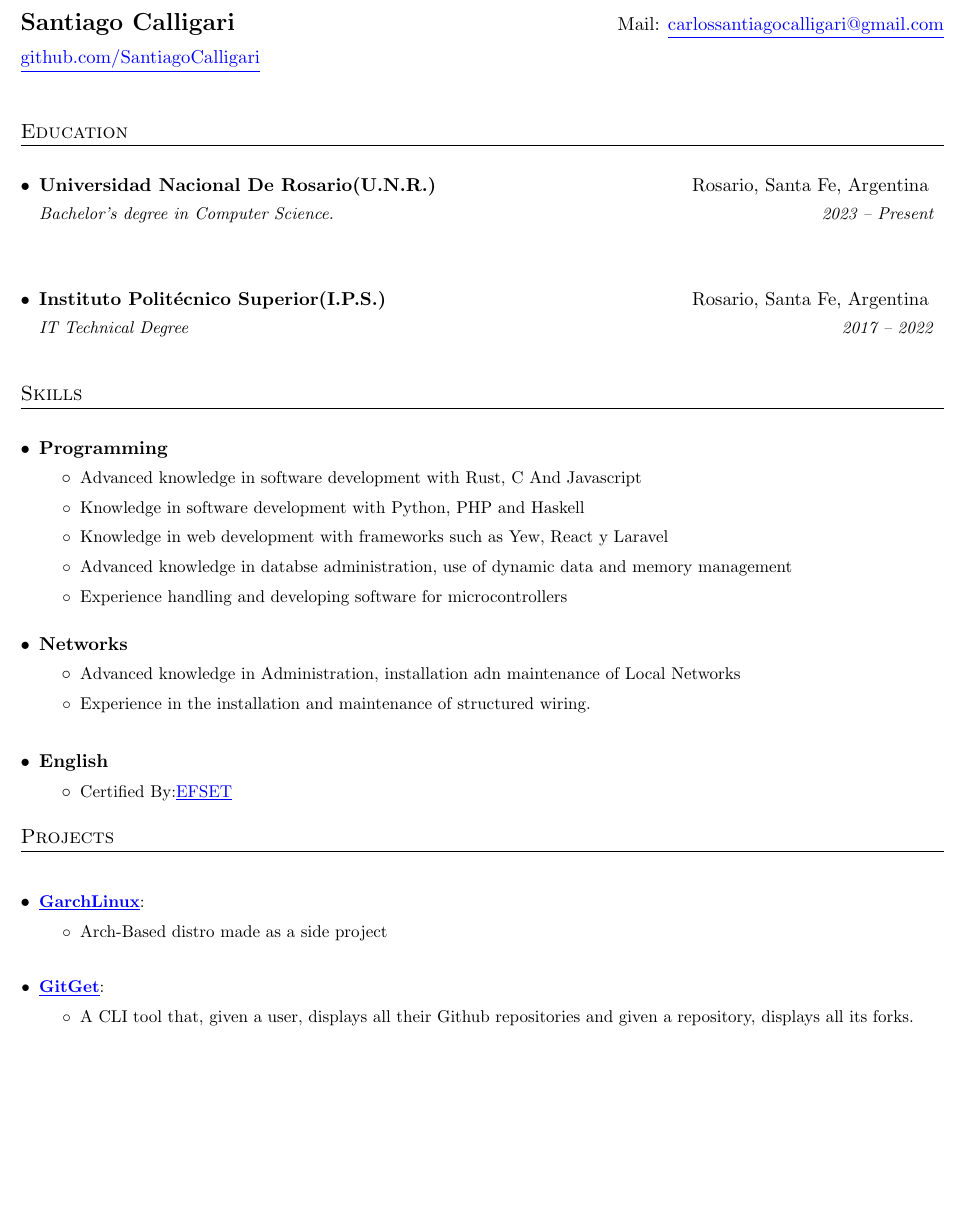
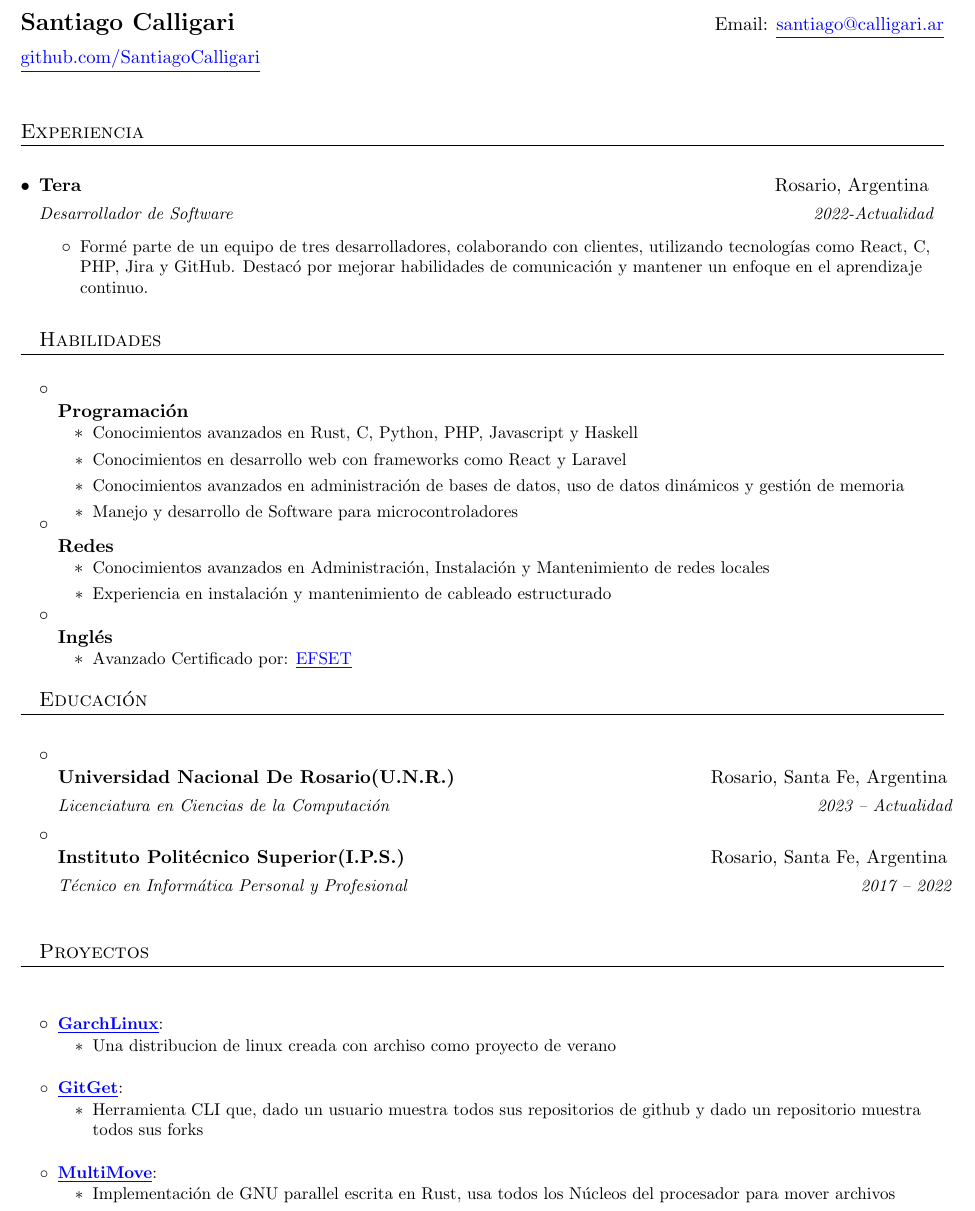
Before and after one commit to SantiagoCalligari/Curriculum, a LaTeX CV (CurriculumIngles.tex): part of the page, cut so that both start at the same text, the shorter picture padded with empty space. Compiled offline with pdfLaTeX.

Commit message:
añadi el Curriculum nuevo

```diff
--- a/CurriculumIngles.tex
+++ b/CurriculumIngles.tex
@@ -21,7 +21,6 @@
 
 \usepackage{titlesec}
 
-\usepackage{marvosym}
 
 \usepackage[usenames,dvipsnames]{color}
 
@@ -144,7 +143,7 @@
 
 
 
-
+\setlength{\footskip}{5pt}
 
 \begin{document}
 
@@ -153,32 +152,11 @@
 	%----------HEADING-----------------
 
 	\begin{tabular*}{\textwidth}{l@{\extracolsep{\fill}}r}
-		\textbf{\href{calligari.ar}{\Large Santiago Calligari}} & Mail: \color {blue}{\underline{\href{mailto:carlossantiagocalligari@gmail.com}{carlossantiagocalligari@gmail.com}}}\vspace{2mm}\\
+		\textbf{\href{calligari.ar}{\Large Santiago Calligari}} & Email: \color {blue}{\underline{\href{mailto:santiago@calligari.ar}{santiago@calligari.ar}}}\vspace{2mm}\\
 		\href{http://github.com/SantiagoCalligari/}{\color {blue}
 		\underline {github.com/SantiagoCalligari}}
 	\end{tabular*}
 	\vspace{4mm}
-
-	%-----------EDUCATION-----------------
-	\section{Education}
-	\resumeSubHeadingListStart
-	\resumeSubheading
-	{Universidad Nacional De Rosario(U.N.R.)}{Rosario, Santa Fe, Argentina}
-	{Bachelor's degree in Computer Science.}{2023 -- Present}
-	\resumeSubheading
-	{Instituto Politécnico Superior(I.P.S.)}{Rosario, Santa Fe, Argentina}
-	{IT Technical Degree}{2017 -- 2022}
-
-	%     \resumeSubheading
-	%       {Kendriya Vidyalaya}{Jodhpur, India}
-	%       {AISSCE (Grade XII);  Percentage: 93.6\%}{Apr 2011 -- Mar 2012}
-
-	\resumeSubHeadingListEnd
-	\vspace{5mm}
-
-
-
-
 
 	%-----------EXPERIENCE-----------------
 
@@ -195,46 +173,75 @@
 	%\resumeSubheadingSingle{Technologies: REST Framework (Falcon, Gunicorn), %Docker, AWS ECS, AWS SQS, AWS Sagemaker, Apache Airflow}{}
 	%\vspace{-4.5mm}
 
+	\section{Experiencia}
+	\resumeSubHeadingListStart
+  \resumeSubheading{Tera}{Rosario, Argentina}{Desarrollador de Software}{2022-Actualidad}
+	\vspace{-5mm}
+  \resumeItemListStart
+	\resumeItemx{}
+  {Formé parte de un equipo de tres desarrolladores, colaborando con clientes, utilizando tecnologías como React, C, PHP, Jira y GitHub. Destacó por mejorar habilidades de comunicación y mantener un enfoque en el aprendizaje continuo.  }
+
+	\resumeItemListEnd
+
+
 
 	%--------SKILLS------------
-	%Avanzado, C1: \href{https://www.efset.org/cert/j69k8b}{\color{blue}\underline{Certificado por EFSET}}}
-	 \section{Skills}
+	 \section{Habilidades}
 	     	\resumeSubHeadingListStart
 
-	     		\resumeSubheading{Programming}{}{}{}
+	     		\vspace{-1mm}
+	     		\resumeSubheading{Programación}{}{}{}
 	     		\vspace{-11.5mm}
 	     		\resumeItemListStart
 	     		\resumeItemx{}
-	     		{Advanced knowledge in software development with Rust, C And Javascript}
+	     		{Conocimientos avanzados en Rust, C, Python, PHP, Javascript y Haskell}
 	     		\resumeItemx{}
-	     		{Knowledge in software development with Python, PHP and Haskell}
+	     		{Conocimientos en desarrollo web con frameworks como React y Laravel}
 	     		\resumeItemx{}
-	     		{Knowledge in web development with frameworks such as Yew, React y Laravel}
-	     		\resumeItemx{}
-	     		{Advanced knowledge in databse administration, use of dynamic data and memory management}
-	     		\resumeItemx{}{Experience handling and developing software for microcontrollers}
+	     		{Conocimientos avanzados en administración de bases de datos, uso de datos dinámicos y gestión de memoria}
+	     		\resumeItemx{}{Manejo y desarrollo de Software para microcontroladores}
 	     		\vspace{-2mm}
 	     		\resumeItemListEnd
 
-	     		\resumeSubheading{Networks}{}{}{}
+	     		\vspace{-5mm}
+	     		\resumeSubheading{Redes}{}{}{}
 	     		\vspace{-11.5mm}
 	     		\resumeItemListStart
-	     		\resumeItemx{}{Advanced knowledge in Administration, installation adn maintenance of Local Networks}
-	     		\resumeItemx{}{Experience in the installation and maintenance of structured wiring.}
+	     		\resumeItemx{}{Conocimientos avanzados en Administración, Instalación y Mantenimiento de redes locales}
+	     		\resumeItemx{}{Experiencia en instalación y mantenimiento de cableado estructurado}
 
+	     		\vspace{-5mm}
 	     		\resumeItemListEnd
-	     		\resumeSubheading{English}{}{}{}
+	     		\resumeSubheading{Inglés}{}{}{}
 	     		\vspace{-11.5mm}
 	     		\resumeItemListStart
 	     		\resumeItemx{}
-	     		{Certified By:\color{blue} \href{https://www.efset.org/cert/j69k8b}{\underline{EFSET}}}
+	     		{Avanzado Certificado por:  \color{blue} \href{https://www.efset.org/cert/j69k8b}{\underline{EFSET}}}
 	     		\vspace{-5mm}
 	     		\resumeItemListEnd
 
 	     	\resumeSubHeadingListEnd
 	     	\vspace{10mm}
+	%-----------EDUCATION-----------------
+	\section{Educación}
+	\resumeSubHeadingListStart
+	\resumeSubheading
+	{Universidad Nacional De Rosario(U.N.R.)}{Rosario, Santa Fe, Argentina}
+	{Licenciatura en Ciencias de la Computación}{2023 -- Actualidad}
+
+	\vspace{-10mm}
+	\resumeSubheading
+	{Instituto Politécnico Superior(I.P.S.)}{Rosario, Santa Fe, Argentina}
+	{Técnico en Informática Personal y Profesional}{2017 -- 2022}
+	%     \resumeSubheading
+	%       {Kendriya Vidyalaya}{Jodhpur, India}
+	%       {AISSCE (Grade XII);  Percentage: 93.6\%}{Apr 2011 -- Mar 2012}
+		\resumeSubHeadingListEnd
+	\vspace{5mm}
 	%-----------PROJECTS-----------------
-	\section{Projects}
+
+
+  \section{Proyectos}
 	\vspace{7mm}
 	\resumeSubHeadingListStart
 	% \resumeSubItem{Scientific Document Clustering Based on Key-phrases}
@@ -243,7 +250,7 @@
 	\resumeItemListStart
 	\vspace{-1mm}
 	\resumeItemx{}
-	{Arch-Based distro made as a side project}
+	{Una distribucion de linux creada con archiso como proyecto de verano}
 	\resumeItemListEnd
 
 	\vspace{4mm}
@@ -251,18 +258,18 @@
 	\vspace{-1mm}
 		\resumeItemListStart
 		\resumeItemx{}
-		{A CLI tool that, given a user, displays all their Github repositories and given a repository, displays all its forks.}
-		\vspace{-5mm}
+		{Herramienta CLI que, dado un usuario muestra todos sus repositorios de github y dado un repositorio muestra todos sus forks}
+		\resumeItemListEnd
+  \vspace{4mm}
+	\resumeSubItem{\color{blue}{\underline{\href{https://github.com/SantiagoCalligari/multimove}{MultiMove}}}}{}
+	\vspace{-1mm}
+		\resumeItemListStart
+		\resumeItemx{}
+		{Implementación de GNU parallel escrita en Rust, usa todos los Núcleos del procesador para mover archivos}
 		\resumeItemListEnd
 	\resumeSubHeadingListEnd
 
-
 	\vspace{1mm}
-
-
-
-
-
 
 	%-------------------------------------------
 
```
Also changed, not shown: 1 other file.
